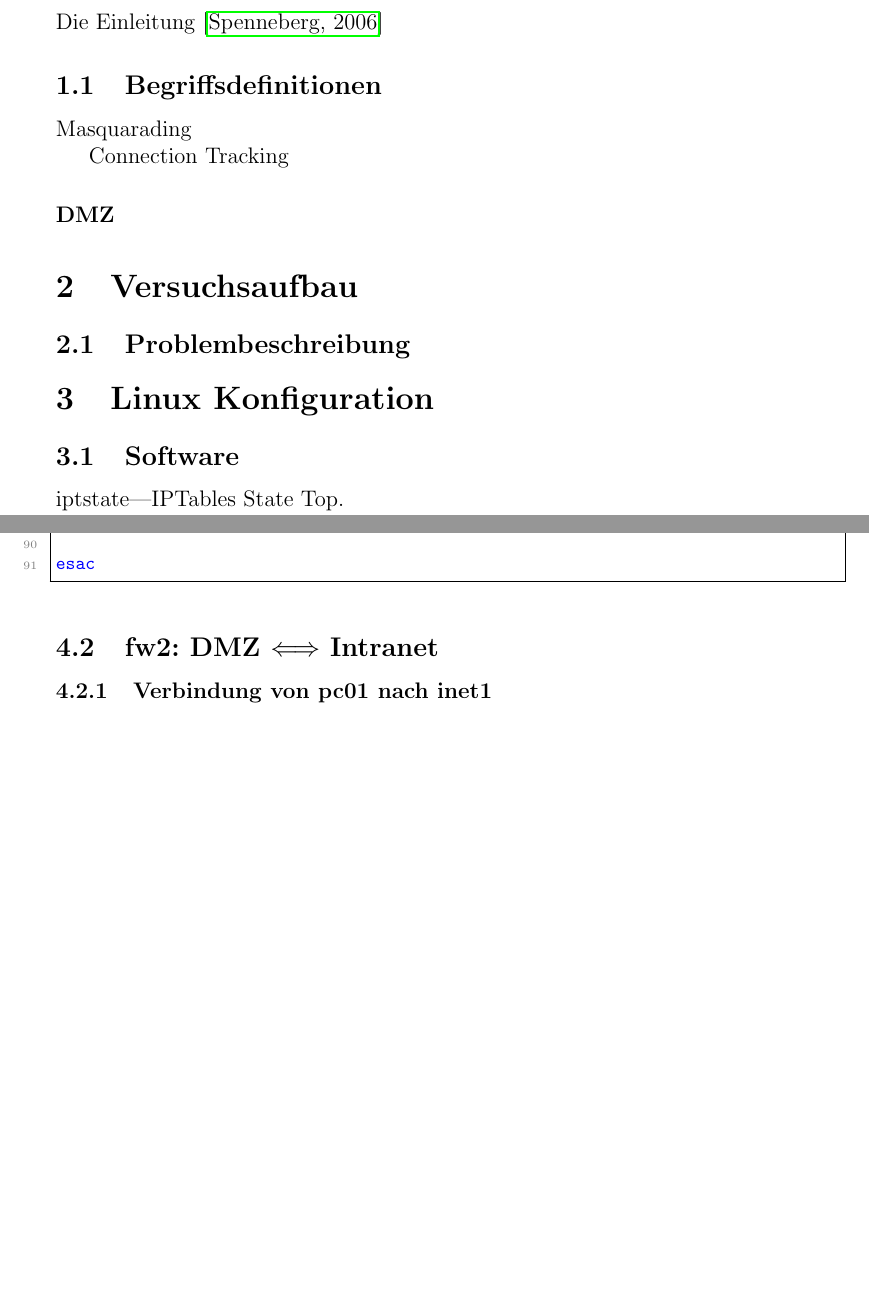
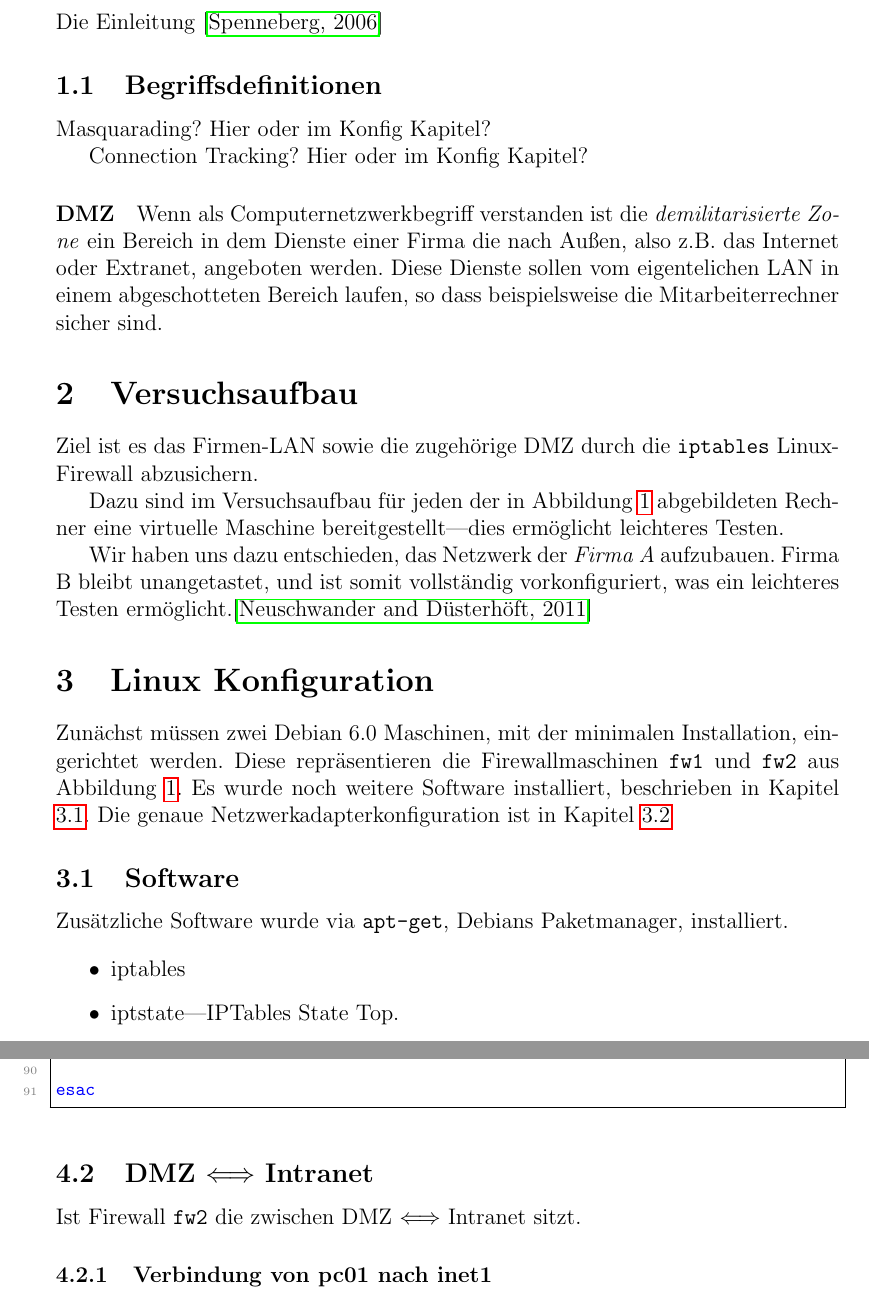
Before and after one commit to themerius/ITSecLinuxFirewall, a LaTeX document (main.tex, which reads chapters/1-einleitung.tex): two parts of pages 3 and 11 of 15 before the commit and two parts of pages 3 and 12 of 16 after it, joined at a grey line, cut so that both start at the same text, the shorter picture padded with empty space. Compiled offline with pdfLaTeX.

Commit message:
Versuchsaufbau beschrieben mit Bild, Linux Konfig erweitert, DMZ definiert

```diff
--- a/chapters/1-einleitung.tex
+++ b/chapters/1-einleitung.tex
@@ -4,15 +4,20 @@ Die Einleitung \cite{iptables}
 
 \subsection{Begriffsdefinitionen}
 
-Masquarading
+Masquarading? Hier oder im Konfig Kapitel?
 
-Connection Tracking
+Connection Tracking? Hier oder im Konfig Kapitel?
 
 \paragraph{DMZ}
-
+Wenn als Computernetzwerkbegriff verstanden ist die
+\emph{demilitarisierte Zone} ein Bereich in dem Dienste einer Firma die nach Außen,
+also z.B. das Internet oder Extranet, angeboten werden. Diese Dienste sollen
+vom eigentelichen LAN in einem abgeschotteten Bereich laufen, so dass
+beispielsweise die Mitarbeiterrechner sicher sind.
 
 
 \section{Versuchsaufbau}
 
-\subsection{Problembeschreibung}
+Ziel ist es das Firmen-LAN sowie die zugehörige DMZ durch die
+{\tt iptables} Linux-Firewall abzusichern.
 
@@ -19,11 +28,32 @@ Connection Tracking
+  \label{fig.netzplan}
+\end{figure}
+
+Dazu sind im Versuchsaufbau für jeden der in Abbildung
+\ref{fig.netzplan} abgebildeten Rechner
+eine virtuelle Maschine bereitgestellt---dies ermöglicht leichteres
+Testen.
+
+Wir haben uns dazu entschieden, das Netzwerk der \emph{Firma A} aufzubauen.
+Firma B bleibt unangetastet, und ist somit vollständig vorkonfiguriert,
+was ein leichteres Testen ermöglicht.\cite{labor}
 
 
 \section{Linux Konfiguration}
 
-\subsection{Software}
+Zunächst müssen zwei Debian 6.0 Maschinen,
+mit der minimalen Installation, eingerichtet werden.
+Diese repräsentieren die Firewallmaschinen {\tt fw1} und {\tt fw2} aus
+Abbildung \ref{fig.netzplan}.
+Es wurde noch weitere Software installiert,
+beschrieben in Kapitel \ref{sec.software}.
+Die genaue Netzwerkadapterkonfiguration ist in Kapitel \ref{sec.netzwerk}
 
-iptstate---IPTables State Top.
+\subsection{Software}\label{sec.software}
 
-resolvconf---Nameserver information handler.
+Zusätzliche Software wurde via {\tt apt-get}, Debians Paketmanager,
+installiert.
 
-\subsection{Netzwerkadapter}
+\begin{itemize}
+    \item iptables
+    \item iptstate---IPTables State Top.
+    \item resolvconf---Nameserver information handler.
@@ -445,7 +488,10 @@ case "$1" in
 esac
 \end{lstlisting}
 
-\subsection{fw2: DMZ $\Longleftrightarrow$ Intranet}
+
+\subsection{DMZ $\Longleftrightarrow$ Intranet}
+
+Ist Firewall {\tt fw2} die zwischen DMZ $\Longleftrightarrow$ Intranet sitzt.
 
 \subsubsection{Verbindung von pc01 nach inet1}
 
```
Also changed, not shown: figures/Netzplan.jpg (added), chapters/1-einleitung.tex (35 more changed lines).
